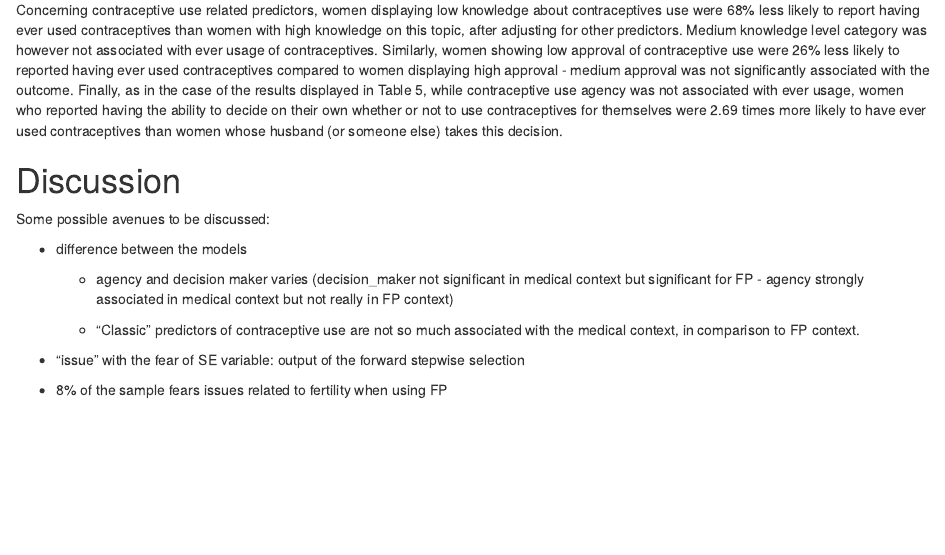
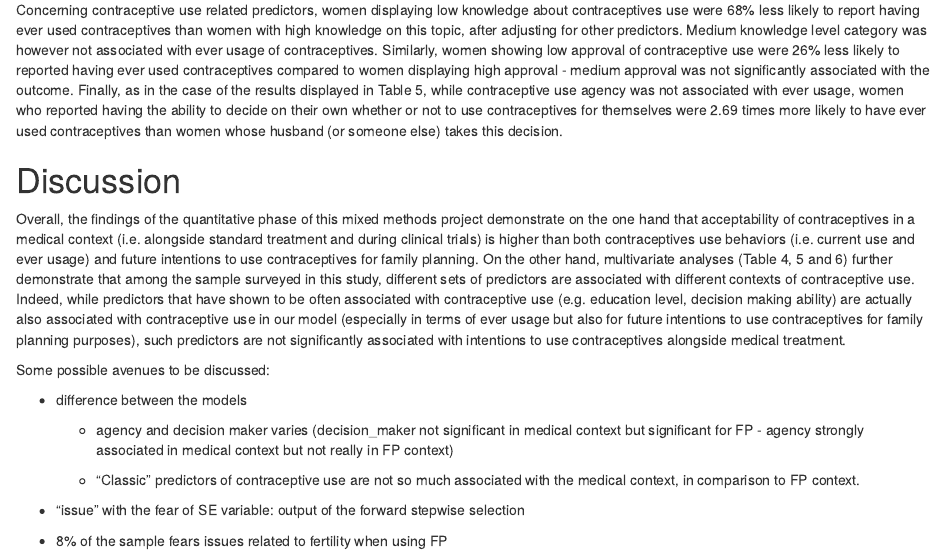
Before and after one commit to leo-persoz/Project_outputs, an R Markdown document (index.Rmd): the page in a window 1100 px wide, from 11470 px down. Rendered offline with R 4.5, knitr and Pandoc, with nearby package versions; drawn as R Markdown's standard HTML page in place of the format the file asks for.

Commit message:
update (6.1.2025)

```diff
--- a/index.Rmd
+++ b/index.Rmd
@@ -807,6 +807,22 @@ takes this decision.
 
 # Discussion
 
+Overall, the findings of the quantitative phase of this mixed methods
+project demonstrate on the one hand that acceptability of contraceptives
+in a medical context (i.e. alongside standard treatment and during
+clinical trials) is higher than both contraceptives use behaviors (i.e.
+current use and ever usage) and future intentions to use contraceptives
+for family planning. On the other hand, multivariate analyses (Table 4,
+5 and 6) further demonstrate that among the sample surveyed in this
+study, different sets of predictors are associated with different
+contexts of contraceptive use. Indeed, while predictors that have shown
+to be often associated with contraceptive use (e.g. education level,
+decision making ability) are actually also associated with contraceptive
+use in our model (especially in terms of ever usage but also for future
+intentions to use contraceptives for family planning purposes), such
+predictors are not significantly associated with intentions to use
+contraceptives alongside medical treatment.
+
 Some possible avenues to be discussed:
 
 -   difference between the models
```
Also changed, not shown: outputs_touse/tables/final_mcnemar_gt_treat.html, outputs_touse/tables/plotly_univar_fear_side_eff_widget.html, outputs_touse/tables/plotly_univar_use_type_widget.html, 8 other files.
